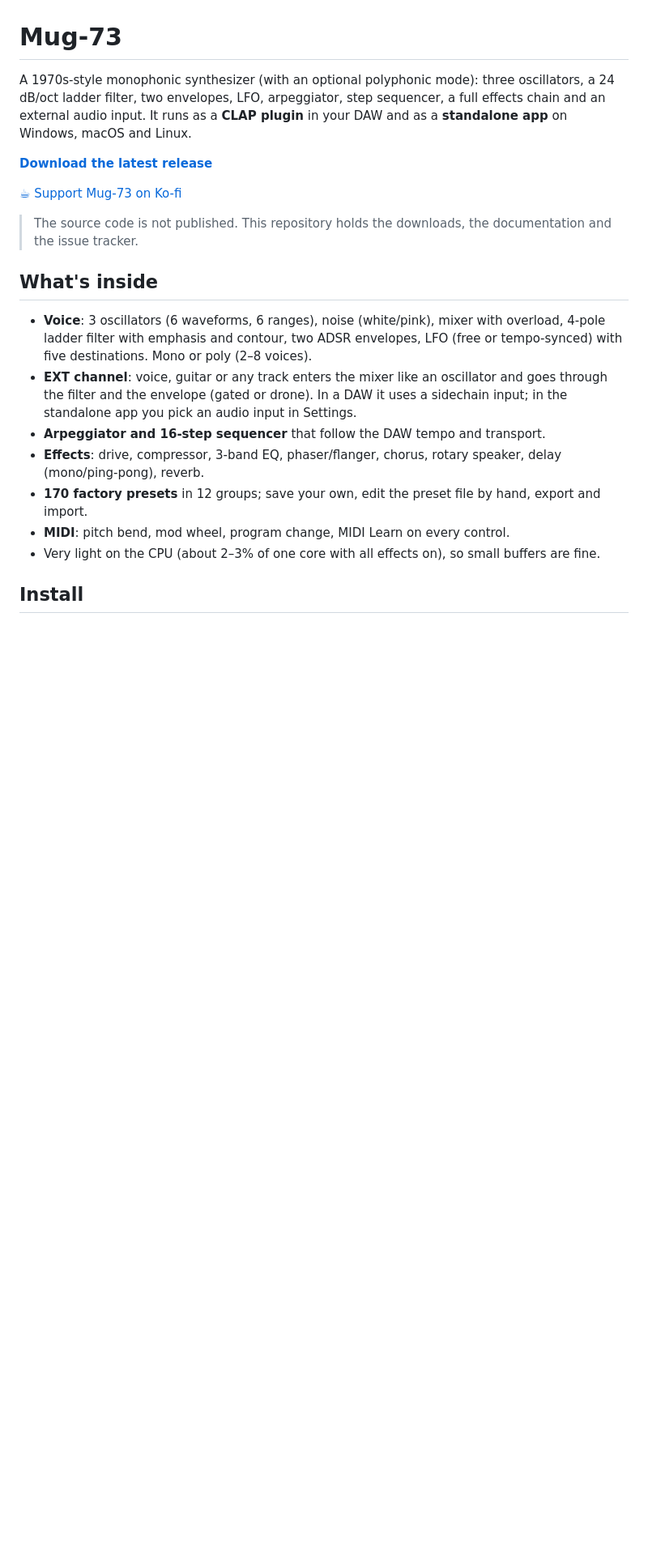
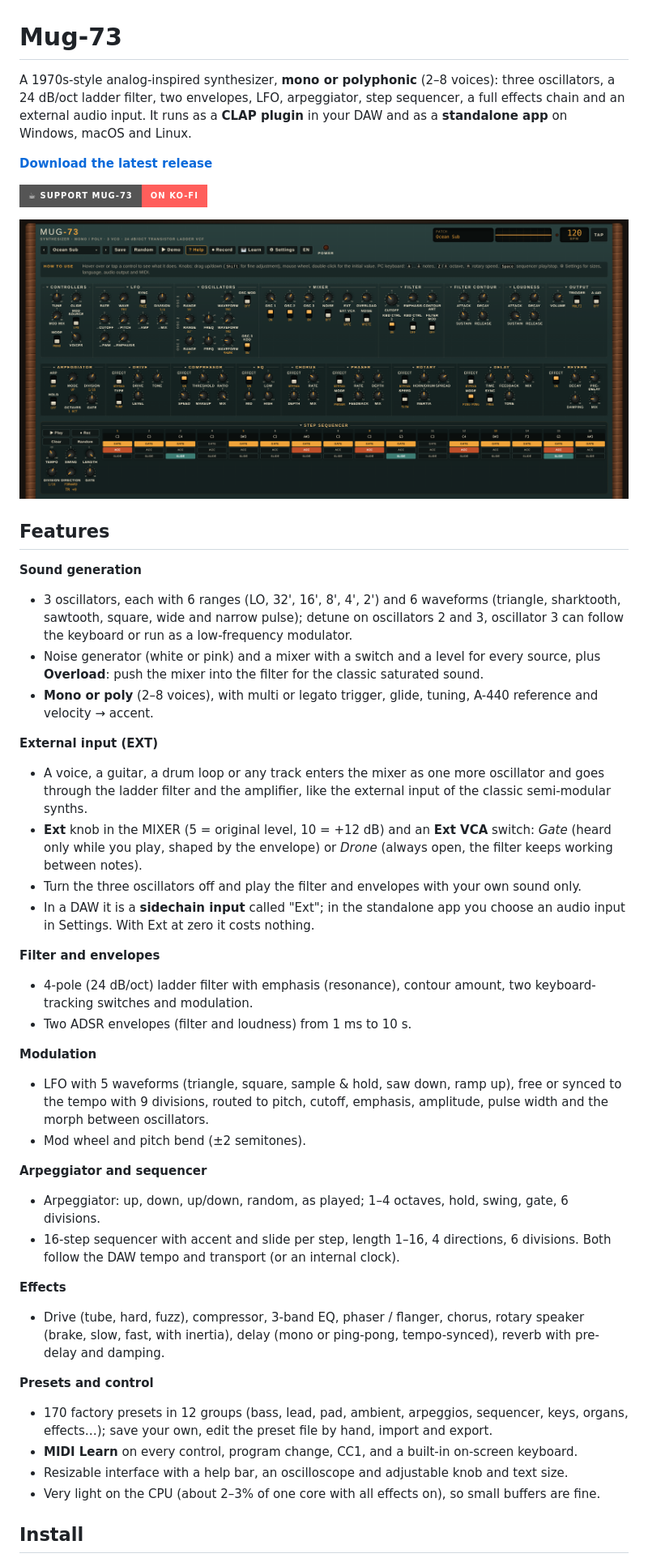
Before and after one commit to araleslump73/Mug-73-release, a Markdown page: README.md, the part around one of its changes. Shown at 81% size. Rendered like a GitHub page; pictures changed too: screenshot.png (added); badges without logos; blank space fills up the shorter version.

```diff
--- a/README.md
+++ b/README.md
@@ -2,22 +2,46 @@
 
 # Mug-73
 
-A 1970s-style monophonic synthesizer (with an optional polyphonic mode): three oscillators, a 24 dB/oct ladder filter, two envelopes, LFO, arpeggiator, step sequencer, a full effects chain and an external audio input. It runs as a **CLAP plugin** in your DAW and as a **standalone app** on Windows, macOS and Linux.
+A 1970s-style analog-inspired synthesizer, **mono or polyphonic** (2–8 voices): three oscillators, a 24 dB/oct ladder filter, two envelopes, LFO, arpeggiator, step sequencer, a full effects chain and an external audio input. It runs as a **CLAP plugin** in your DAW and as a **standalone app** on Windows, macOS and Linux.
 
 **[Download the latest release](../../releases/latest)**
 
-[☕ Support Mug-73 on Ko-fi](https://ko-fi.com/mat73)
+[![Support Mug-73 on Ko-fi](https://img.shields.io/badge/%E2%98%95%20Support%20Mug--73-on%20Ko--fi-FF5E5B?style=for-the-badge&logo=ko-fi&logoColor=white)](https://ko-fi.com/mat73)
 
-> The source code is not published. This repository holds the downloads, the documentation and the issue tracker.
+![Mug-73 interface](screenshot.png)
 
-## What's inside
+## Features
 
-- **Voice**: 3 oscillators (6 waveforms, 6 ranges), noise (white/pink), mixer with overload, 4-pole ladder filter with emphasis and contour, two ADSR envelopes, LFO (free or tempo-synced) with five destinations. Mono or poly (2–8 voices).
-- **EXT channel**: voice, guitar or any track enters the mixer like an oscillator and goes through the filter and the envelope (gated or drone). In a DAW it uses a sidechain input; in the standalone app you pick an audio input in Settings.
-- **Arpeggiator and 16-step sequencer** that follow the DAW tempo and transport.
-- **Effects**: drive, compressor, 3-band EQ, phaser/flanger, chorus, rotary speaker, delay (mono/ping-pong), reverb.
-- **170 factory presets** in 12 groups; save your own, edit the preset file by hand, export and import.
-- **MIDI**: pitch bend, mod wheel, program change, MIDI Learn on every control.
+**Sound generation**
+- 3 oscillators, each with 6 ranges (LO, 32', 16', 8', 4', 2') and 6 waveforms (triangle, sharktooth, sawtooth, square, wide and narrow pulse); detune on oscillators 2 and 3, oscillator 3 can follow the keyboard or run as a low-frequency modulator.
+- Noise generator (white or pink) and a mixer with a switch and a level for every source, plus **Overload**: push the mixer into the filter for the classic saturated sound.
+- **Mono or poly** (2–8 voices), with multi or legato trigger, glide, tuning, A-440 reference and velocity → accent.
+
+**External input (EXT)**
+- A voice, a guitar, a drum loop or any track enters the mixer as one more oscillator and goes through the ladder filter and the amplifier, like the external input of the classic semi-modular synths.
+- **Ext** knob in the MIXER (5 = original level, 10 = +12 dB) and an **Ext VCA** switch: *Gate* (heard only while you play, shaped by the envelope) or *Drone* (always open, the filter keeps working between notes).
+- Turn the three oscillators off and play the filter and envelopes with your own sound only.
+- In a DAW it is a **sidechain input** called "Ext"; in the standalone app you choose an audio input in Settings. With Ext at zero it costs nothing.
+
+**Filter and envelopes**
+- 4-pole (24 dB/oct) ladder filter with emphasis (resonance), contour amount, two keyboard-tracking switches and modulation.
+- Two ADSR envelopes (filter and loudness) from 1 ms to 10 s.
+
+**Modulation**
+- LFO with 5 waveforms (triangle, square, sample & hold, saw down, ramp up), free or synced to the tempo with 9 divisions, routed to pitch, cutoff, emphasis, amplitude, pulse width and the morph between oscillators.
+- Mod wheel and pitch bend (±2 semitones).
+
+**Arpeggiator and sequencer**
+- Arpeggiator: up, down, up/down, random, as played; 1–4 octaves, hold, swing, gate, 6 divisions.
+- 16-step sequencer with accent and slide per step, length 1–16, 4 directions, 6 divisions. Both follow the DAW tempo and transport (or an internal clock).
+
+**Effects**
+- Drive (tube, hard, fuzz), compressor, 3-band EQ, phaser / flanger, chorus, rotary speaker (brake, slow, fast, with inertia), delay (mono or ping-pong, tempo-synced), reverb with pre-delay and damping.
+
+**Presets and control**
+- 170 factory presets in 12 groups (bass, lead, pad, ambient, arpeggios, sequencer, keys, organs, effects…); save your own, edit the preset file by hand, import and export.
+- **MIDI Learn** on every control, program change, CC1, and a built-in on-screen keyboard.
+- Resizable interface with a help bar, an oscilloscope and adjustable knob and text size.
 - Very light on the CPU (about 2–3% of one core with all effects on), so small buffers are fine.
 
 ## Install
```
Also changed, not shown: other parts of README.md (+5 -3 lines), README.it.md (+39 -13 lines).
